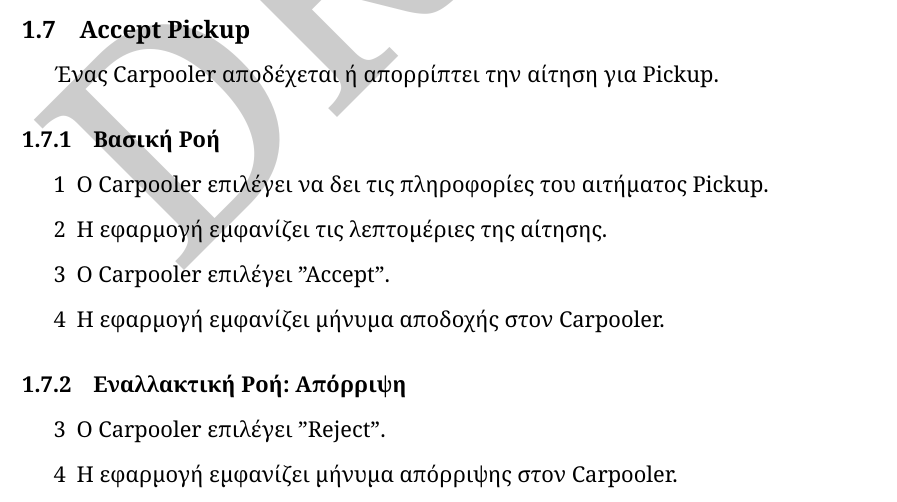
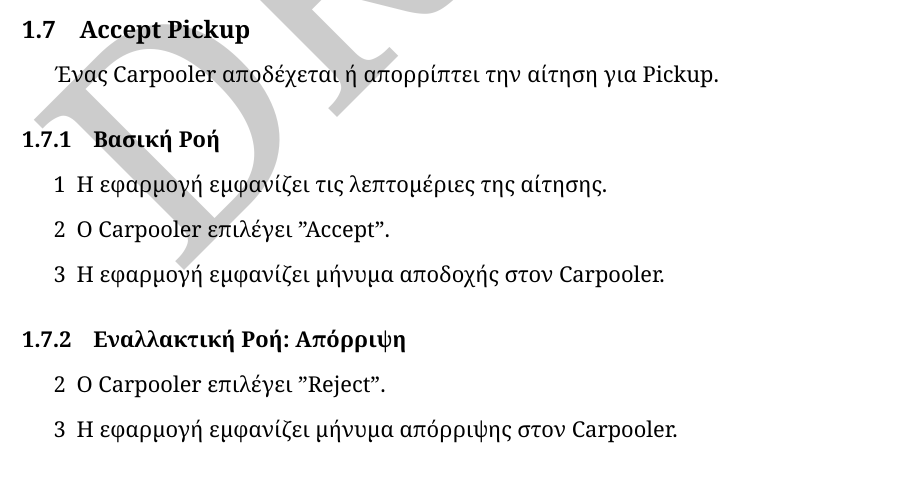
Before and after one commit to YannisRavasopoulos/ProjectSD_S6, a LaTeX paper (reports/tex/use-cases.tex): part of page 10 of 19, cut so that both start at the same text. Compiled offline with XeLaTeX.

Commit message:
Updated accept pickup robustness diagram to correct version and modified the description of it

```diff
--- a/reports/tex/use-cases.tex
+++ b/reports/tex/use-cases.tex
@@ -272,17 +272,16 @@
 \subsubsection{Βασική Ροή}
 
 \begin{enumerate}
-    \item[1] Ο Carpooler επιλέγει να δει τις πληροφορίες του αιτήματος Pickup.
-    \item[2] Η εφαρμογή εμφανίζει τις λεπτομέριες της αίτησης.
-    \item[3] Ο Carpooler επιλέγει "Accept".
-    \item[4] Η εφαρμογή εμφανίζει μήνυμα αποδοχής στον Carpooler.
+    \item[1] Η εφαρμογή εμφανίζει τις λεπτομέριες της αίτησης.
+    \item[2] Ο Carpooler επιλέγει "Accept".
+    \item[3] Η εφαρμογή εμφανίζει μήνυμα αποδοχής στον Carpooler.
 \end{enumerate}
 
 \subsubsection{Εναλλακτική Ροή: Απόρριψη}
 
 \begin{enumerate}
-   \item[3] Ο Carpooler επιλέγει "Reject".
-   \item[4] Η εφαρμογή εμφανίζει μήνυμα απόρριψης στον Carpooler.
+   \item[2] Ο Carpooler επιλέγει "Reject".
+   \item[3] Η εφαρμογή εμφανίζει μήνυμα απόρριψης στον Carpooler.
 \end{enumerate}
 
 \subsection{Manage Account}
```
Also changed, not shown: reports/images/robustness/AcceptPickup.png.
